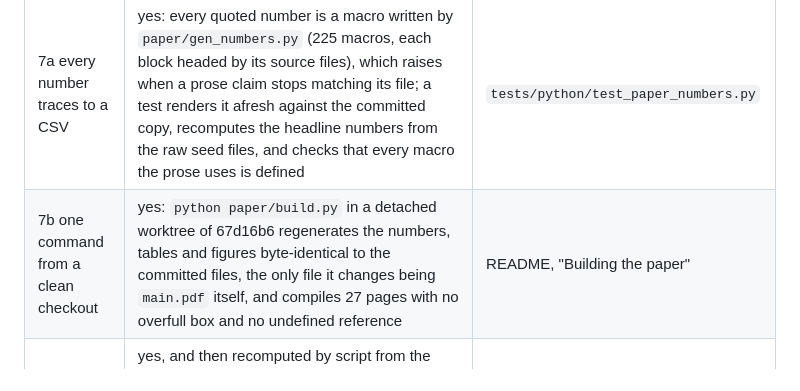
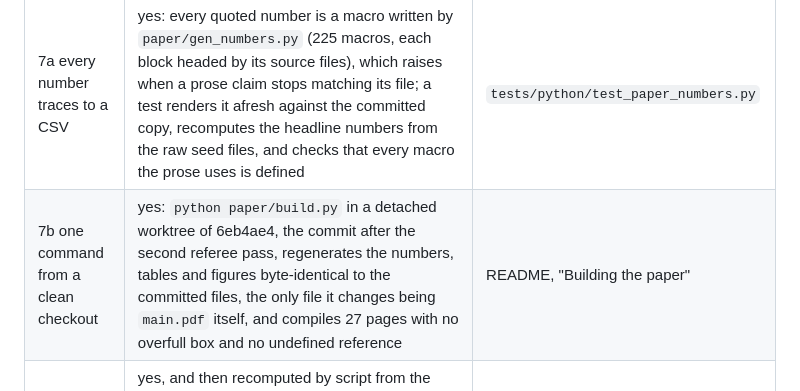
Before and after one commit to freddysccheung-067/hypergamic-matching-markets, a Markdown page: docs/REVISION_REPORT.md, the part around the change. GitHub-like rendering.

Commit message:
docs: the clean-checkout build was rerun at the commit after the second referee pass

```diff
--- a/docs/REVISION_REPORT.md
+++ b/docs/REVISION_REPORT.md
@@ -87,7 +87,7 @@ strict no-op against committed one-thread output.
 | item | done | where |
 |---|---|---|
 | 7a every number traces to a CSV | yes: every quoted number is a macro written by `paper/gen_numbers.py` (225 macros, each block headed by its source files), which raises when a prose claim stops matching its file; a test renders it afresh against the committed copy, recomputes the headline numbers from the raw seed files, and checks that every macro the prose uses is defined | `tests/python/test_paper_numbers.py` |
-| 7b one command from a clean checkout | yes: `python paper/build.py` in a detached worktree of 67d16b6 regenerates the numbers, tables and figures byte-identical to the committed files, the only file it changes being `main.pdf` itself, and compiles 27 pages with no overfull box and no undefined reference | README, "Building the paper" |
+| 7b one command from a clean checkout | yes: `python paper/build.py` in a detached worktree of 6eb4ae4, the commit after the second referee pass, regenerates the numbers, tables and figures byte-identical to the committed files, the only file it changes being `main.pdf` itself, and compiles 27 pages with no overfull box and no undefined reference | README, "Building the paper" |
 | 7c hand arithmetic check | yes, and then recomputed by script from the same CSVs: every printed value reproduces to its last digit. The one apparent disagreement was a unit slip in the check itself, a share of 0.2075 compared against the printed 20.8 percent, now noted there | `docs/ARITHMETIC_CHECK.md` |
 | 7d cross-references | yes: 49 labels, none duplicated; 77 references, none to a missing label; 36 cited keys, all in `refs.bib`; nine figures included, none unused | |
 | 7e references against DOIs | yes: 47 entries with a DOI match their Crossref record on title, year and first author; the 8 without one (PMLR, NeurIPS, JASSS, arXiv) were checked against the page in their `url` field. The checker's surname comparison dropped non-ASCII letters, which made Almås a false mismatch; it now folds accents on both sides | `paper/check_refs.py`, `paper/refs_check.csv` |
```
